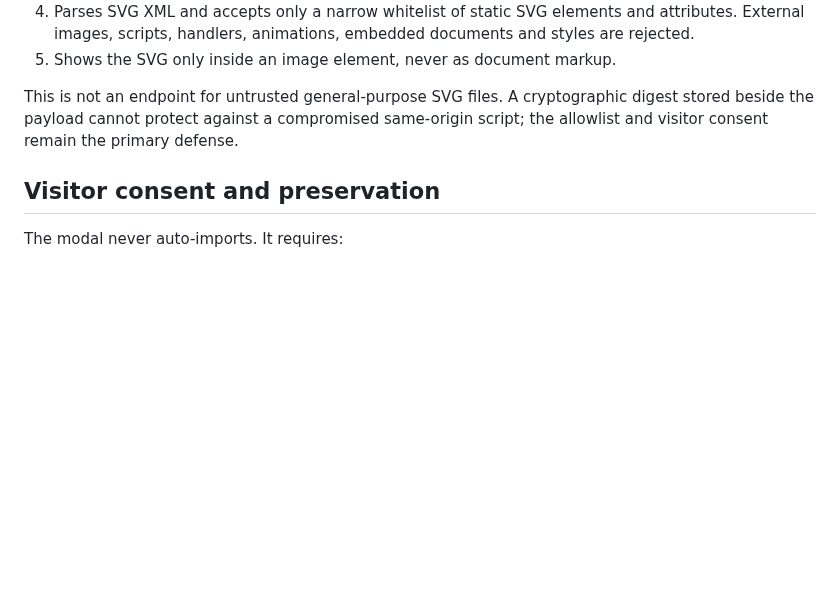
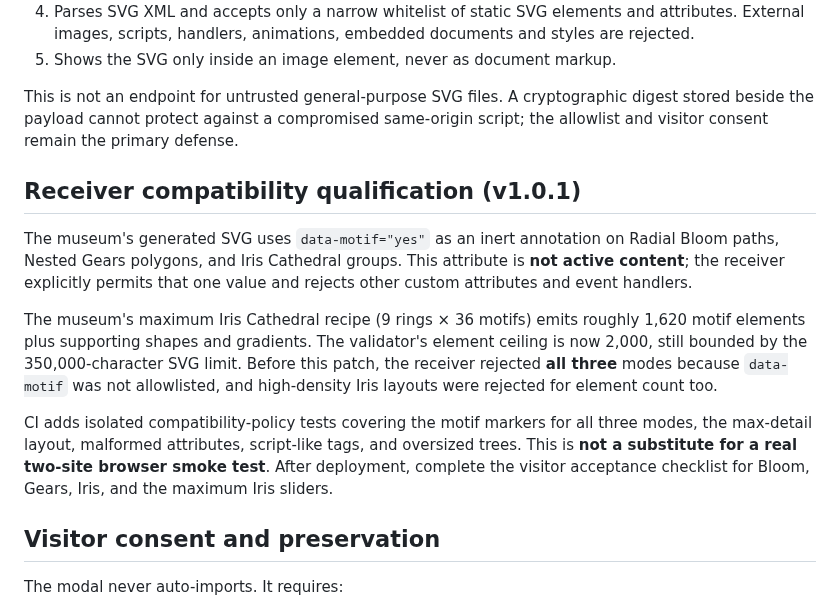
Before and after one commit to MichaelWave369/Domistika, a Markdown page: docs/SILICON_LOUVRE_HANDOFF_V1.md, the part around the change. Drawn GitHub-style; blank space fills up the shorter version.

Commit message:
docs(interop): record motif compatibility bug and expanded acceptance cases

```diff
--- a/docs/SILICON_LOUVRE_HANDOFF_V1.md
+++ b/docs/SILICON_LOUVRE_HANDOFF_V1.md
@@ -18,6 +18,26 @@ The receiver:
 5. Shows the SVG only inside an image element, never as document markup.
 
 This is not an endpoint for untrusted general-purpose SVG files. A cryptographic digest stored beside the payload cannot protect against a compromised same-origin script; the allowlist and visitor consent remain the primary defense.
+
+## Receiver compatibility qualification (v1.0.1)
+
+The museum's generated SVG uses `data-motif="yes"` as an inert annotation on
+Radial Bloom paths, Nested Gears polygons, and Iris Cathedral groups.
+This attribute is **not active content**; the receiver explicitly permits
+that one value and rejects other custom attributes and event handlers.
+
+The museum's maximum Iris Cathedral recipe (9 rings × 36 motifs) emits roughly
+1,620 motif elements plus supporting shapes and gradients. The validator's
+element ceiling is now 2,000, still bounded by the 350,000-character SVG limit.
+Before this patch, the receiver rejected **all three** modes because
+`data-motif` was not allowlisted, and high-density Iris layouts were rejected
+for element count too.
+
+CI adds isolated compatibility-policy tests covering the motif markers for
+all three modes, the max-detail layout, malformed attributes, script-like tags,
+and oversized trees. This is **not a substitute for a real two-site browser
+smoke test**. After deployment, complete the visitor acceptance checklist
+for Bloom, Gears, Iris, and the maximum Iris sliders.
 
 ## Visitor consent and preservation
 
```
